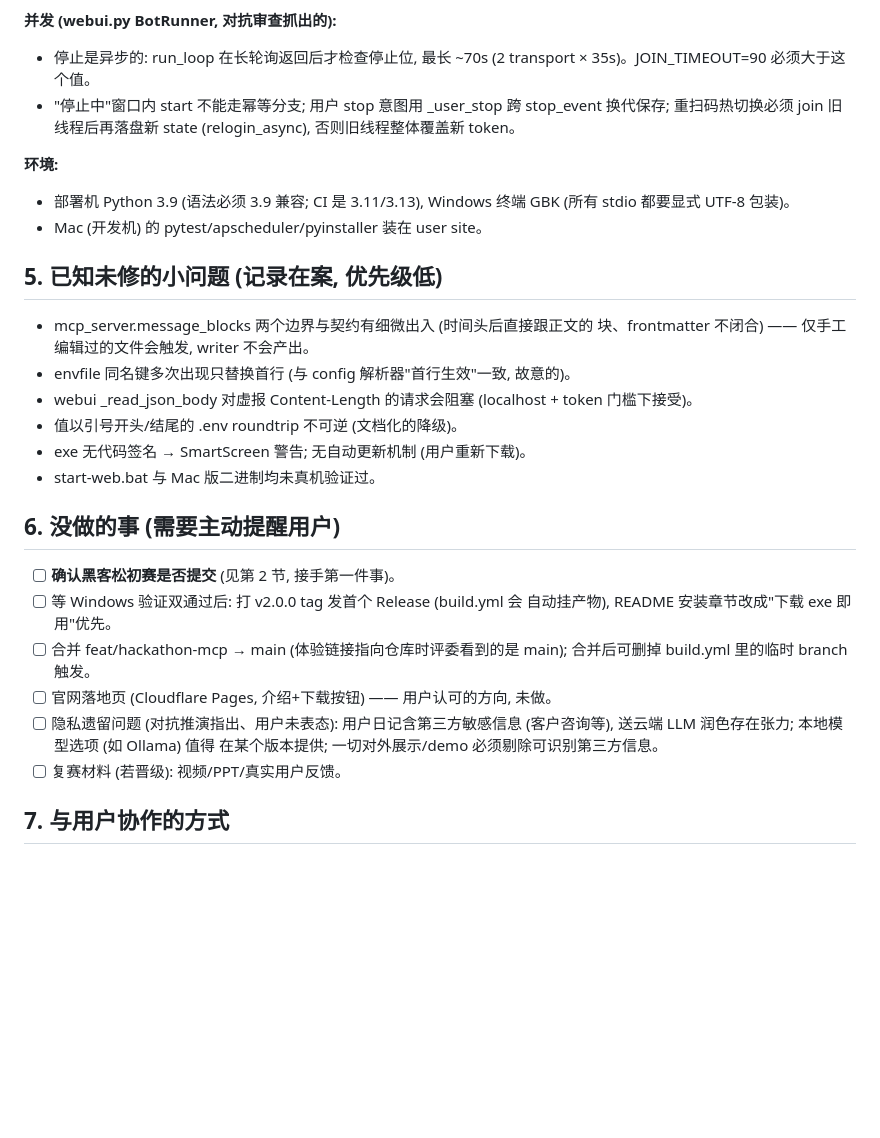
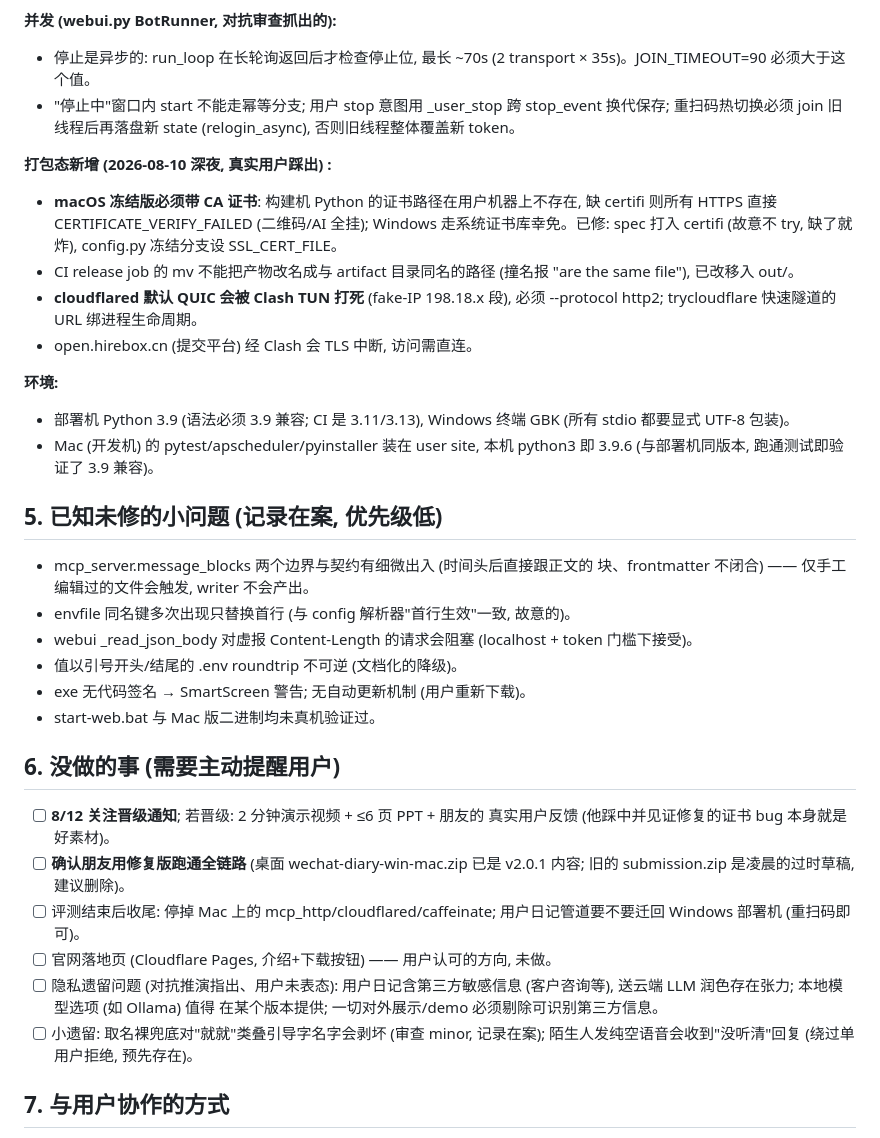
Before and after one commit to ArtemisLin/wechat-diary, a Markdown page: docs/HANDOFF.md, the part around one of its changes. Rendered like a GitHub page; blank space fills up the shorter version.

```diff
--- a/docs/HANDOFF.md
+++ b/docs/HANDOFF.md
@@ -86,10 +97,22 @@ prompt (diary_writer.py 的 POLISH_PROMPT)、提醒文案 (scheduler.py)。
   stop_event 换代保存; 重扫码热切换必须 join 旧线程后再落盘新 state
   (relogin_async), 否则旧线程整体覆盖新 token。
 
+**打包态新增 (2026-08-10 深夜, 真实用户踩出) :**
+- **macOS 冻结版必须带 CA 证书**: 构建机 Python 的证书路径在用户机器上不存在,
+  缺 certifi 则所有 HTTPS 直接 CERTIFICATE_VERIFY_FAILED (二维码/AI 全挂);
+  Windows 走系统证书库幸免。已修: spec 打入 certifi (故意不 try, 缺了就炸),
+  config.py 冻结分支设 SSL_CERT_FILE。
+- CI release job 的 mv 不能把产物改名成与 artifact 目录同名的路径 (撞名报
+  "are the same file"), 已改移入 out/。
+- **cloudflared 默认 QUIC 会被 Clash TUN 打死** (fake-IP 198.18.x 段),
+  必须 --protocol http2; trycloudflare 快速隧道的 URL 绑进程生命周期。
+- open.hirebox.cn (提交平台) 经 Clash 会 TLS 中断, 访问需直连。
+
 **环境:**
 - 部署机 Python 3.9 (语法必须 3.9 兼容; CI 是 3.11/3.13), Windows 终端 GBK
   (所有 stdio 都要显式 UTF-8 包装)。
-- Mac (开发机) 的 pytest/apscheduler/pyinstaller 装在 user site。
+- Mac (开发机) 的 pytest/apscheduler/pyinstaller 装在 user site,
+  本机 python3 即 3.9.6 (与部署机同版本, 跑通测试即验证了 3.9 兼容)。
 
 ## 5. 已知未修的小问题 (记录在案, 优先级低)
 
@@ -104,16 +127,18 @@ prompt (diary_writer.py 的 POLISH_PROMPT)、提醒文案 (scheduler.py)。
 
 ## 6. 没做的事 (需要主动提醒用户)
 
-- [ ] **确认黑客松初赛是否提交** (见第 2 节, 接手第一件事)。
-- [ ] 等 Windows 验证双通过后: 打 v2.0.0 tag 发首个 Release (build.yml 会
-  自动挂产物), README 安装章节改成"下载 exe 即用"优先。
-- [ ] 合并 feat/hackathon-mcp → main (体验链接指向仓库时评委看到的是 main);
-  合并后可删掉 build.yml 里的临时 branch 触发。
+- [ ] **8/12 关注晋级通知**; 若晋级: 2 分钟演示视频 + ≤6 页 PPT + 朋友的
+  真实用户反馈 (他踩中并见证修复的证书 bug 本身就是好素材)。
+- [ ] **确认朋友用修复版跑通全链路** (桌面 wechat-diary-win-mac.zip 已是
+  v2.0.1 内容; 旧的 submission.zip 是凌晨的过时草稿, 建议删除)。
+- [ ] 评测结束后收尾: 停掉 Mac 上的 mcp_http/cloudflared/caffeinate;
+  用户日记管道要不要迁回 Windows 部署机 (重扫码即可)。
 - [ ] 官网落地页 (Cloudflare Pages, 介绍+下载按钮) —— 用户认可的方向, 未做。
 - [ ] 隐私遗留问题 (对抗推演指出、用户未表态): 用户日记含第三方敏感信息
   (客户咨询等), 送云端 LLM 润色存在张力; 本地模型选项 (如 Ollama) 值得
   在某个版本提供; 一切对外展示/demo 必须剔除可识别第三方信息。
-- [ ] 复赛材料 (若晋级): 视频/PPT/真实用户反馈。
+- [ ] 小遗留: 取名裸兜底对"就就"类叠引导字名字会剥坏 (审查 minor, 记录在案);
+  陌生人发纯空语音会收到"没听清"回复 (绕过单用户拒绝, 预先存在)。
 
 ## 7. 与用户协作的方式
 
```
Also changed, not shown: other parts of docs/HANDOFF.md (+31 -20 lines).
